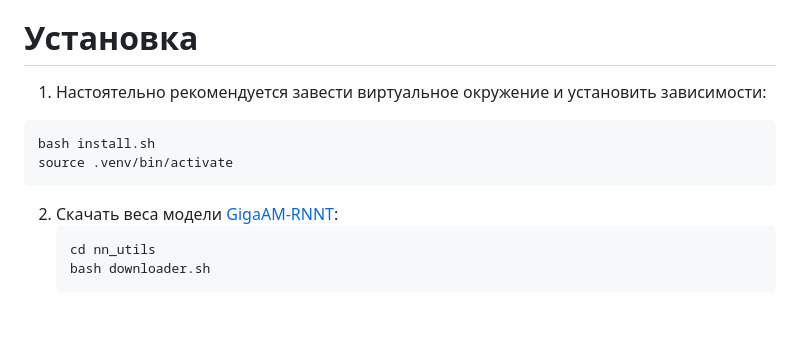
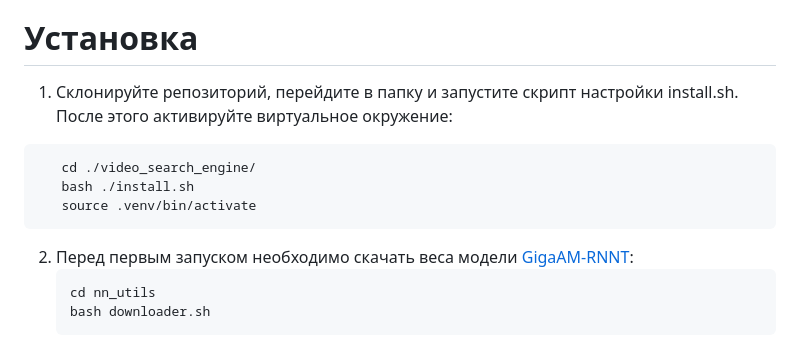
Before and after one commit to potassium-chloride/video_search_engine, a Markdown page: README.md, the part around the change. Rendered like a GitHub page; blank space fills up the shorter version.

````diff
--- a/README.md
+++ b/README.md
@@ -2,12 +2,14 @@
 Поисковый движок коротких видеоклипов (до 1 минуты) нацеленный на русскоязычную аудиторию
 
 # Установка
-1) Настоятельно рекомендуется завести виртуальное окружение и установить зависимости:
+1) Склонируйте репозиторий, перейдите в папку и запустите скрипт настройки install.sh. После этого активируйте виртуальное окружение:
+  ```git clone https://github.com/potassium-chloride/video_search_engine/
+     cd ./video_search_engine/
+     bash ./install.sh
+     source .venv/bin/activate
   ```
-  bash install.sh
-  source .venv/bin/activate
-  ```
-2) Скачать веса модели [GigaAM-RNNT](https://github.com/salute-developers/GigaAM):
+
+2) Перед первым запуском необходимо скачать веса модели [GigaAM-RNNT](https://github.com/salute-developers/GigaAM):
    ```
    cd nn_utils
    bash downloader.sh
````
